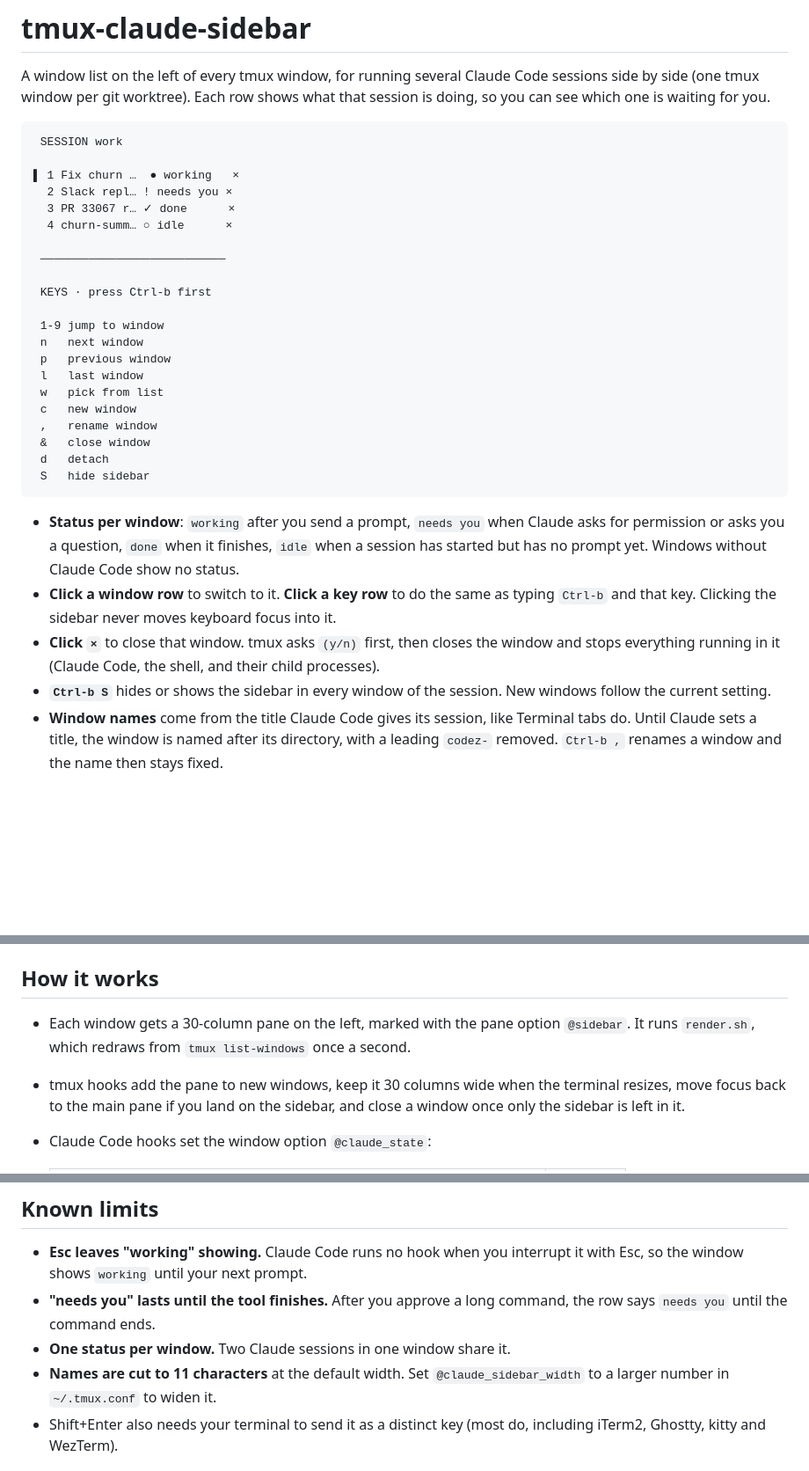
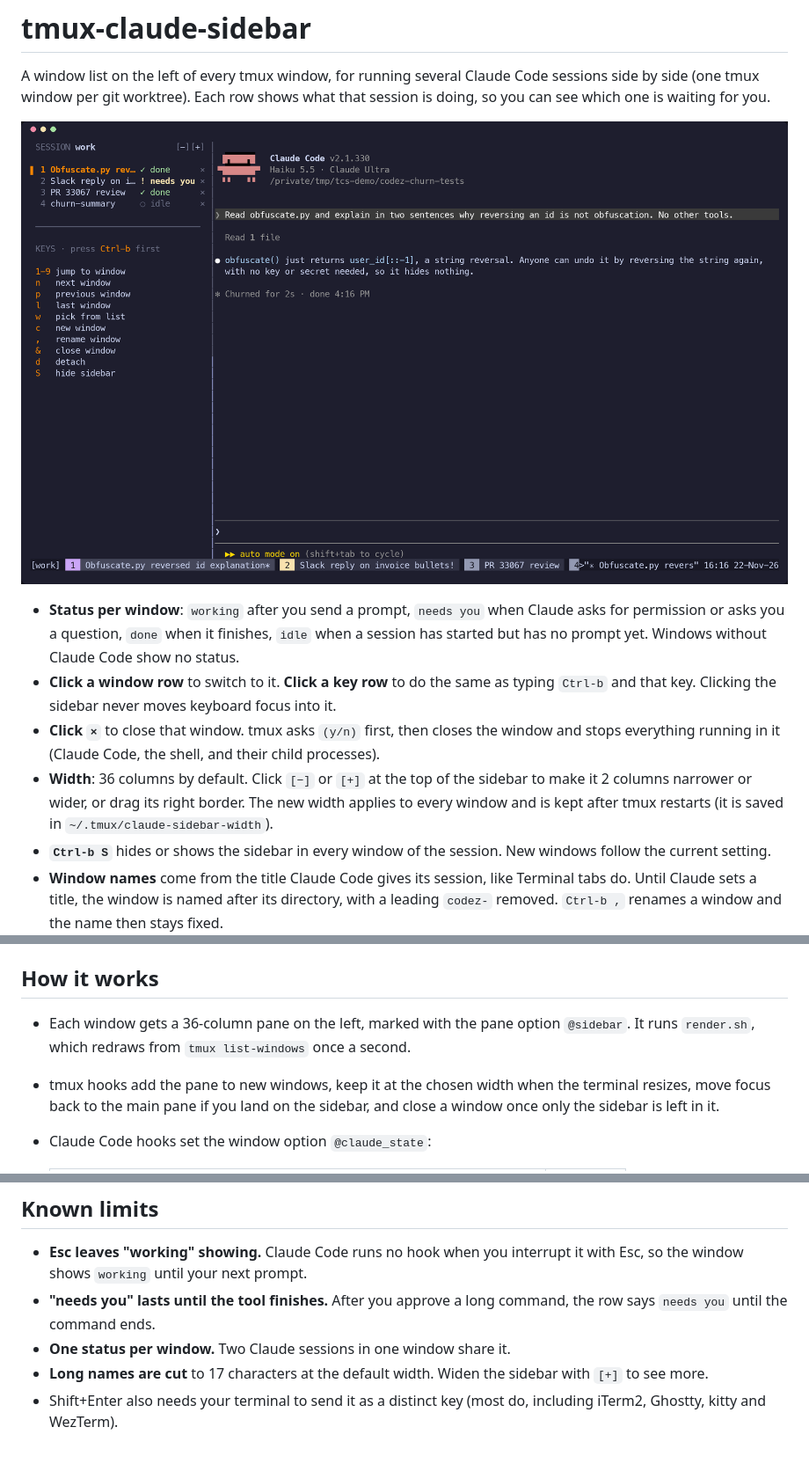
Before and after one commit to andrsnn/tmux-claude-sidebar, a Markdown page: README.md, 3 parts joined by grey strips. Shown at 88% size. GitHub-like rendering; pictures changed too: docs/screenshot.png (added); blank space fills up the shorter version.

Commit message:
Wider sidebar with adjustable width, yellow bell tabs, README screenshot
- Default width is now 36 columns (names show 17 characters, was 11).
- [−] and [+] in the sidebar header change the width by 2 columns, and
  dragging the sidebar's border sets it too. The width applies to every
  window and is saved in ~/.tmux/claude-sidebar-width.
- Bell tabs now really turn yellow: catppuccin's tab colors covered tmux's
  bell style, so the window-number box switches to yellow on the bell flag.
- install.sh resizes running sidebars after a reload.
- README shows a screenshot of a demo session.

Co-Authored-By: Claude Opus 5.5 <noreply@anthropic.com>
Claude-Session: https://claude.ai/code/session_01SxjjF35AirkJeLsu98yX8o

````diff
--- a/README.md
+++ b/README.md
@@ -4,29 +4,7 @@ A window list on the left of every tmux window, for running several Claude Code
 sessions side by side (one tmux window per git worktree). Each row shows what
 that session is doing, so you can see which one is waiting for you.
 
-```
- SESSION work
-
-▌ 1 Fix churn …  ● working   ×
-  2 Slack repl… ! needs you ×
-  3 PR 33067 r… ✓ done      ×
-  4 churn-summ… ○ idle      ×
-
- ───────────────────────────
-
- KEYS · press Ctrl-b first
-
- 1-9 jump to window
- n   next window
- p   previous window
- l   last window
- w   pick from list
- c   new window
- ,   rename window
- &   close window
- d   detach
- S   hide sidebar
-```
+![The sidebar next to a Claude Code session. Four windows show done, needs you, done and idle, and window 2's tab in the status bar is yellow because its bell rang.](docs/screenshot.png)
 
 - **Status per window**: `working` after you send a prompt, `needs you` when
   Claude asks for permission or asks you a question, `done` when it finishes,
@@ -38,6 +16,10 @@ that session is doing, so you can see which one is waiting for you.
 - **Click `×`** to close that window. tmux asks `(y/n)` first, then closes the
   window and stops everything running in it (Claude Code, the shell, and their
   child processes).
+- **Width**: 36 columns by default. Click `[−]` or `[+]` at the top of the
+  sidebar to make it 2 columns narrower or wider, or drag its right border.
+  The new width applies to every window and is kept after tmux restarts
+  (it is saved in `~/.tmux/claude-sidebar-width`).
 - **`Ctrl-b S`** hides or shows the sidebar in every window of the session. New
   windows follow the current setting.
 - **Window names** come from the title Claude Code gives its session, like
@@ -113,10 +95,10 @@ tmux server. The plugins in `~/.tmux/plugins` are left in place.
 
 ## How it works
 
-- Each window gets a 30-column pane on the left, marked with the pane option
+- Each window gets a 36-column pane on the left, marked with the pane option
   `@sidebar`. It runs `render.sh`, which redraws from `tmux list-windows` once
   a second.
-- tmux hooks add the pane to new windows, keep it 30 columns wide when the
+- tmux hooks add the pane to new windows, keep it at the chosen width when the
   terminal resizes, move focus back to the main pane if you land on the
   sidebar, and close a window once only the sidebar is left in it.
 - Claude Code hooks set the window option `@claude_state`:
@@ -137,8 +119,8 @@ tmux server. The plugins in `~/.tmux/plugins` are left in place.
 - **"needs you" lasts until the tool finishes.** After you approve a long
   command, the row says `needs you` until the command ends.
 - **One status per window.** Two Claude sessions in one window share it.
-- **Names are cut to 11 characters** at the default width. Set
-  `@claude_sidebar_width` to a larger number in `~/.tmux.conf` to widen it.
+- **Long names are cut** to 17 characters at the default width. Widen the
+  sidebar with `[+]` to see more.
 - Shift+Enter also needs your terminal to send it as a distinct key (most do,
   including iTerm2, Ghostty, kitty and WezTerm).
 
````
Also changed, not shown: 7 other files.
